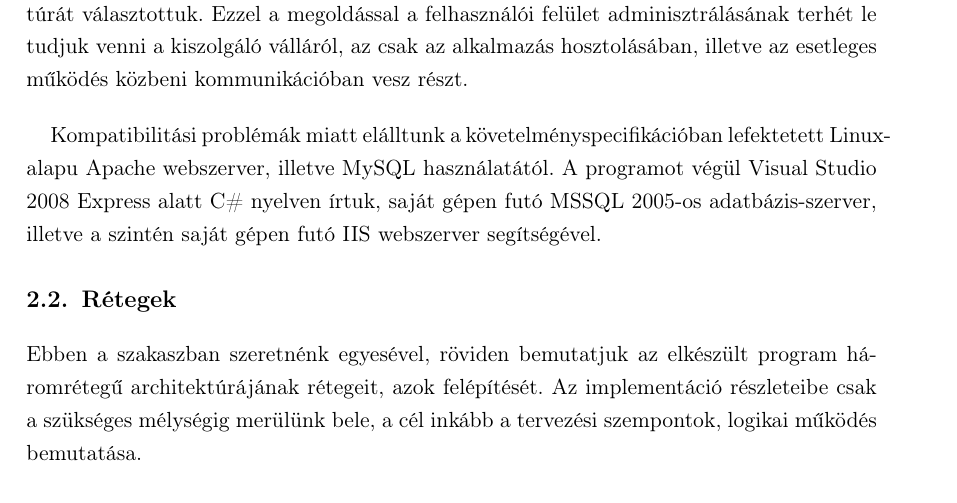
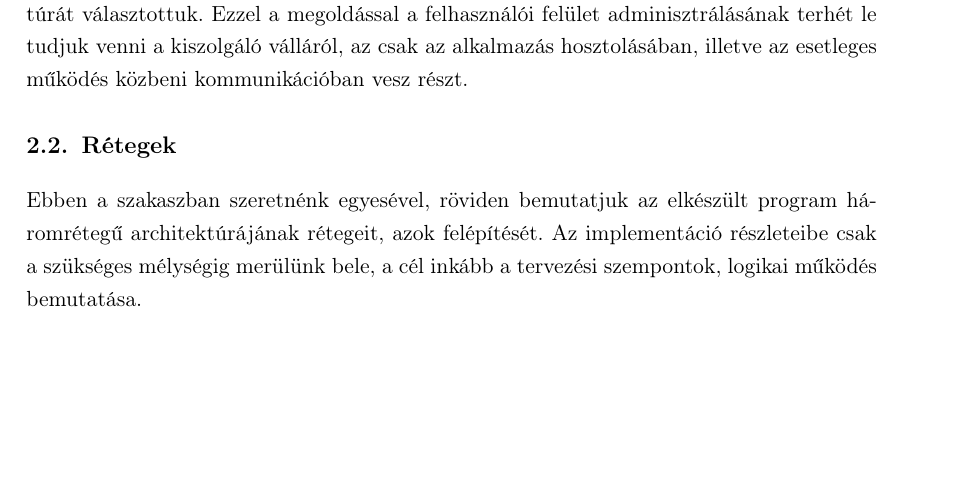
Before and after one commit to davidkovaccs/Szar-doksi, a LaTeX thesis (szarch_homework.tex, which reads chapter2.tex): part of page 17 of 24, cut so that both start at the same text, the shorter picture padded with empty space. Compiled offline with pdfLaTeX.

```diff
--- a/chapter2.tex
+++ b/chapter2.tex
@@ -9,10 +9,6 @@
 %,,,,,,,,,,,,,,,,,,,,,,,,,,,,,,,,,,,,,,,,,,,,,,,,,,,,,,,,,,,,,,,,,,,,,,,,,,,,
 
 A program architektúrájának a \sectref{tervarch} szakaszban említett háromrétegű (multitier) architektúrát választottuk. Ezzel a megoldással a felhasználói felület adminisztrálásának terhét le tudjuk venni a kiszolgáló válláról, az csak az alkalmazás hosztolásában, illetve az esetleges működés közbeni kommunikációban vesz részt.
-
-\bigskip
-
-Kompatibilitási problémák miatt elálltunk a követelményspecifikációban lefektetett Linux-alapu Apache webszerver, illetve MySQL használatától. A programot végül Visual Studio 2008 Express alatt C\# nyelven írtuk, saját gépen futó MSSQL 2005-os adatbázis-szerver, illetve a szintén saját gépen futó IIS webszerver segítségével.
 
 %. . . . . . . . . . . . . . . . . . . . . . . . . . . . . . . . . . . . . .
 %\subsubsection{Egy subsubsection}\label{sect:egysubsubsection}
```
